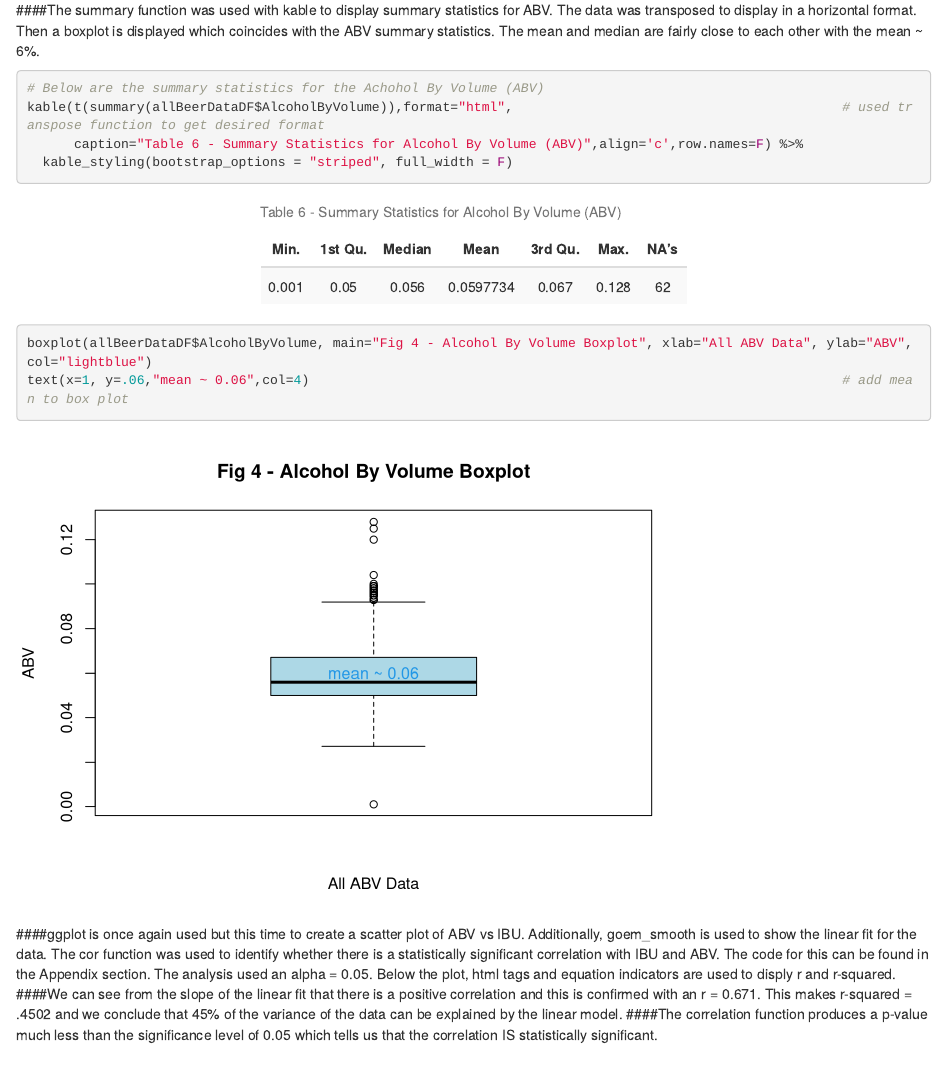
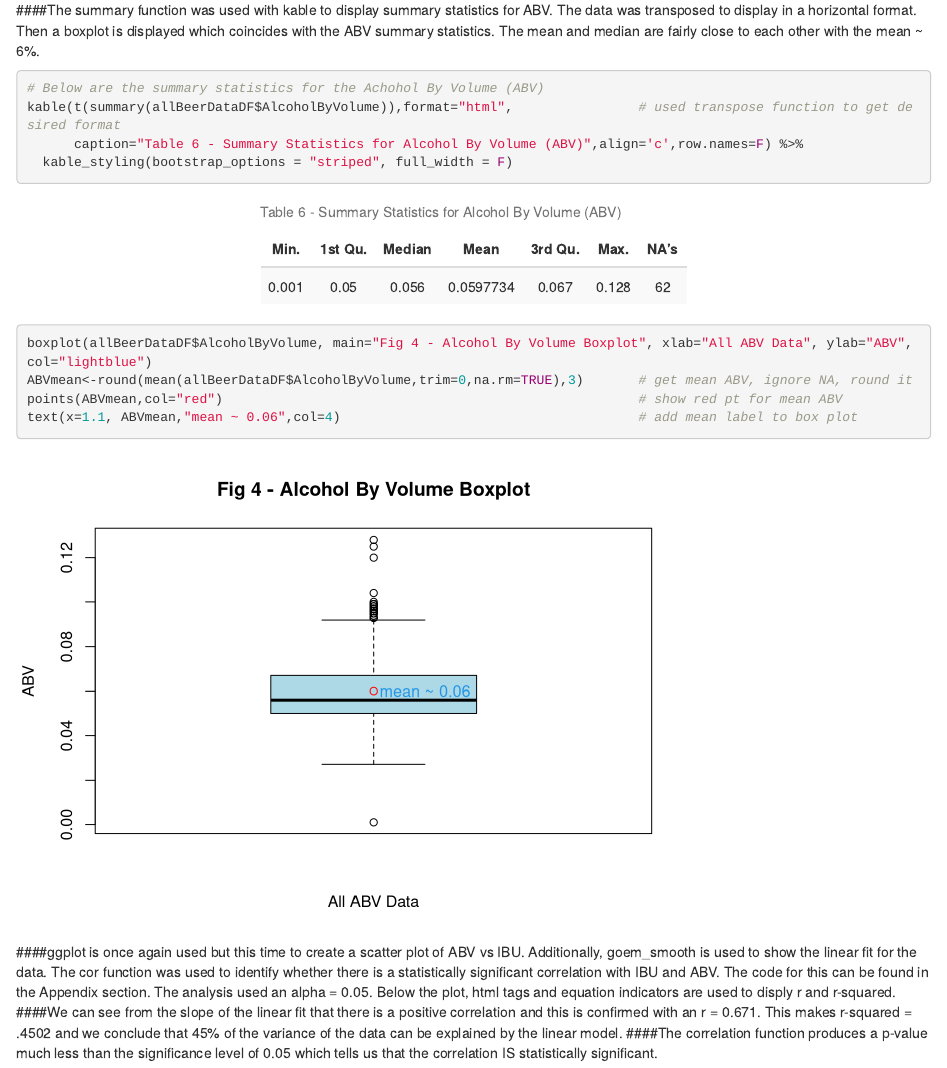
Before and after one commit to lj89/MSDS-6306-Doing-Data-Science---Case-Study-01, an R Markdown document (BeerStudy.Rmd): the page in a window 1100 px wide, from 5970 px down. Rendered offline with R 4.5, knitr and Pandoc, with nearby package versions.

Commit message:
Added mean data pt in ABV box plot per Lei's instructions and code

````diff
--- a/BeerStudy.Rmd
+++ b/BeerStudy.Rmd
@@ -146,12 +146,14 @@ kable(allBeerDataDF[which.max(allBeerDataDF$BitternessUnits),],format="html",
 ####The summary function was used with kable to display summary statistics for ABV. The data was transposed to display in a horizontal format. Then a boxplot is displayed which coincides with the ABV summary statistics. The mean and median are fairly close to each other with the mean ~ 6%.
 ```{r echo=TRUE}
 # Below are the summary statistics for the Achohol By Volume (ABV)
-kable(t(summary(allBeerDataDF$AlcoholByVolume)),format="html",                                          # used transpose function to get desired format
+kable(t(summary(allBeerDataDF$AlcoholByVolume)),format="html",                # used transpose function to get desired format
       caption="Table 6 - Summary Statistics for Alcohol By Volume (ABV)",align='c',row.names=F) %>%
   kable_styling(bootstrap_options = "striped", full_width = F)
 
 boxplot(allBeerDataDF$AlcoholByVolume, main="Fig 4 - Alcohol By Volume Boxplot", xlab="All ABV Data", ylab="ABV",col="lightblue")
-text(x=1, y=.06,"mean ~ 0.06",col=4)                                                                    # add mean to box plot
+ABVmean<-round(mean(allBeerDataDF$AlcoholByVolume,trim=0,na.rm=TRUE),3)       # get mean ABV, ignore NA, round it
+points(ABVmean,col="red")                                                     # show red pt for mean ABV
+text(x=1.1, ABVmean,"mean ~ 0.06",col=4)                                      # add mean label to box plot
 ```
 
 ####ggplot is once again used but this time to create a scatter plot of ABV vs IBU. Additionally, goem_smooth is used to show the linear fit for the data. The cor function was used to identify whether there is a statistically significant correlation with IBU and ABV. The code for this can be found in the Appendix section. The analysis used an alpha = 0.05. Below the plot, html tags and equation indicators are used to disply r and r-squared.
````
Also changed, not shown: BeerStudy.html.
